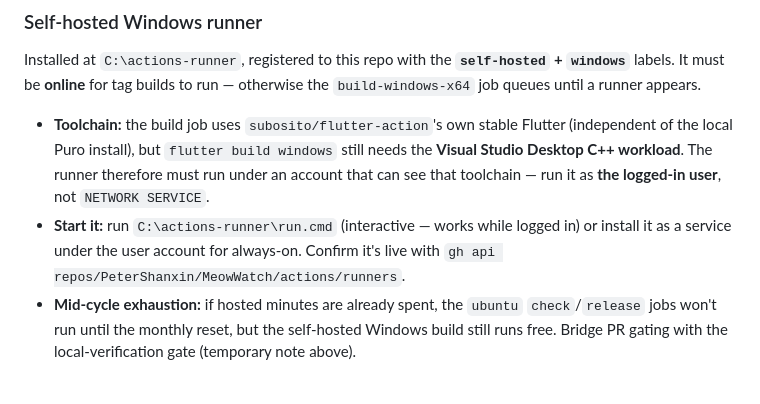
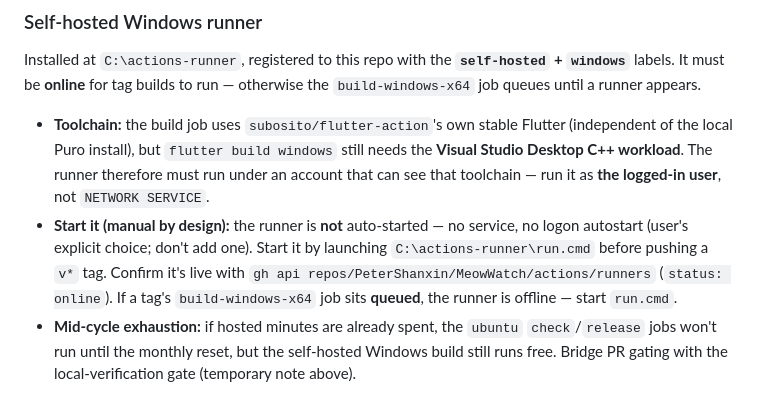
Before and after one commit to PeterShanxin/MeowWatch, a Markdown page: docs/AGENT_GUIDE.md, the part around the change. Drawn GitHub-style.

Commit message:
docs: note the self-hosted runner is manual-start (no autostart)

```diff
--- a/docs/AGENT_GUIDE.md
+++ b/docs/AGENT_GUIDE.md
@@ -67,7 +67,7 @@ The repo is **private**, so GitHub-hosted Actions minutes are metered (GitHub Pr
 Installed at `C:\actions-runner`, registered to this repo with the **`self-hosted` + `windows`** labels. It must be **online** for tag builds to run — otherwise the `build-windows-x64` job queues until a runner appears.
 
 - **Toolchain:** the build job uses `subosito/flutter-action`'s own stable Flutter (independent of the local Puro install), but `flutter build windows` still needs the **Visual Studio Desktop C++ workload**. The runner therefore must run under an account that can see that toolchain — run it as **the logged-in user**, not `NETWORK SERVICE`.
-- **Start it:** run `C:\actions-runner\run.cmd` (interactive — works while logged in) or install it as a service under the user account for always-on. Confirm it's live with `gh api repos/PeterShanxin/MeowWatch/actions/runners`.
+- **Start it (manual by design):** the runner is **not** auto-started — no service, no logon autostart (user's explicit choice; don't add one). Start it by launching `C:\actions-runner\run.cmd` before pushing a `v*` tag. Confirm it's live with `gh api repos/PeterShanxin/MeowWatch/actions/runners` (`status: online`). If a tag's `build-windows-x64` job sits **queued**, the runner is offline — start `run.cmd`.
 - **Mid-cycle exhaustion:** if hosted minutes are already spent, the `ubuntu` `check`/`release` jobs won't run until the monthly reset, but the self-hosted Windows build still runs free. Bridge PR gating with the local-verification gate (temporary note above).
 
 ## Architecture
```
